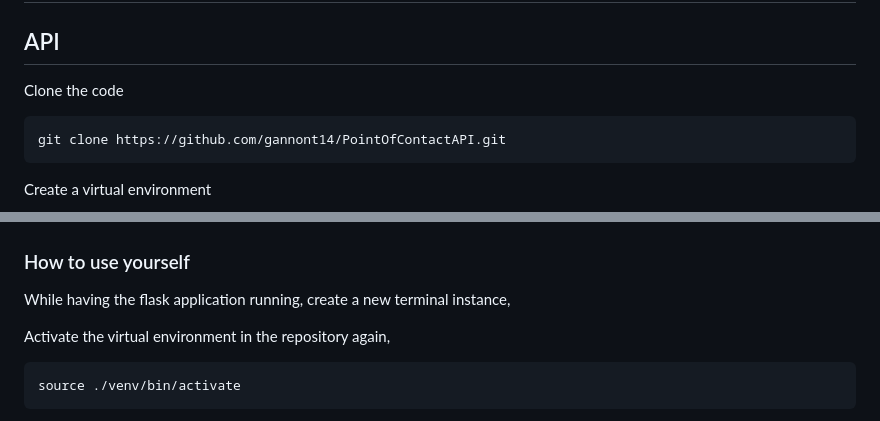
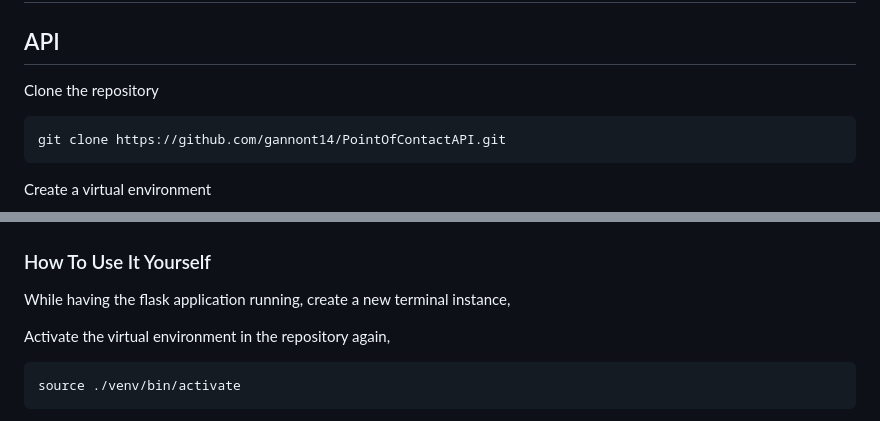
Before and after one commit to gannont14/PointOfContactAPI, a Markdown page: README.md, 2 parts joined by grey strips. Drawn GitHub-style.

````diff
--- a/README.md
+++ b/README.md
@@ -15,7 +15,7 @@
 # Setup
 
 ## API
-Clone the code
+Clone the repository
 ```python
 git clone https://github.com/gannont14/PointOfContactAPI.git
 ```
@@ -44,7 +44,7 @@ flask run
 - Example proof of concept web app, using the API to allow the user to search for results based on product name or repository name, as well as autocompletion with fuzzy finding with Levenshtein distance algorithm
 
 ![Example](./assets/exampleGif.gif)
-### How to use yourself
+### How To Use It Yourself
 
 While having the flask application running, create a new terminal instance,
 
````
Also changed, not shown: other parts of README.md (+3 -3 lines).
